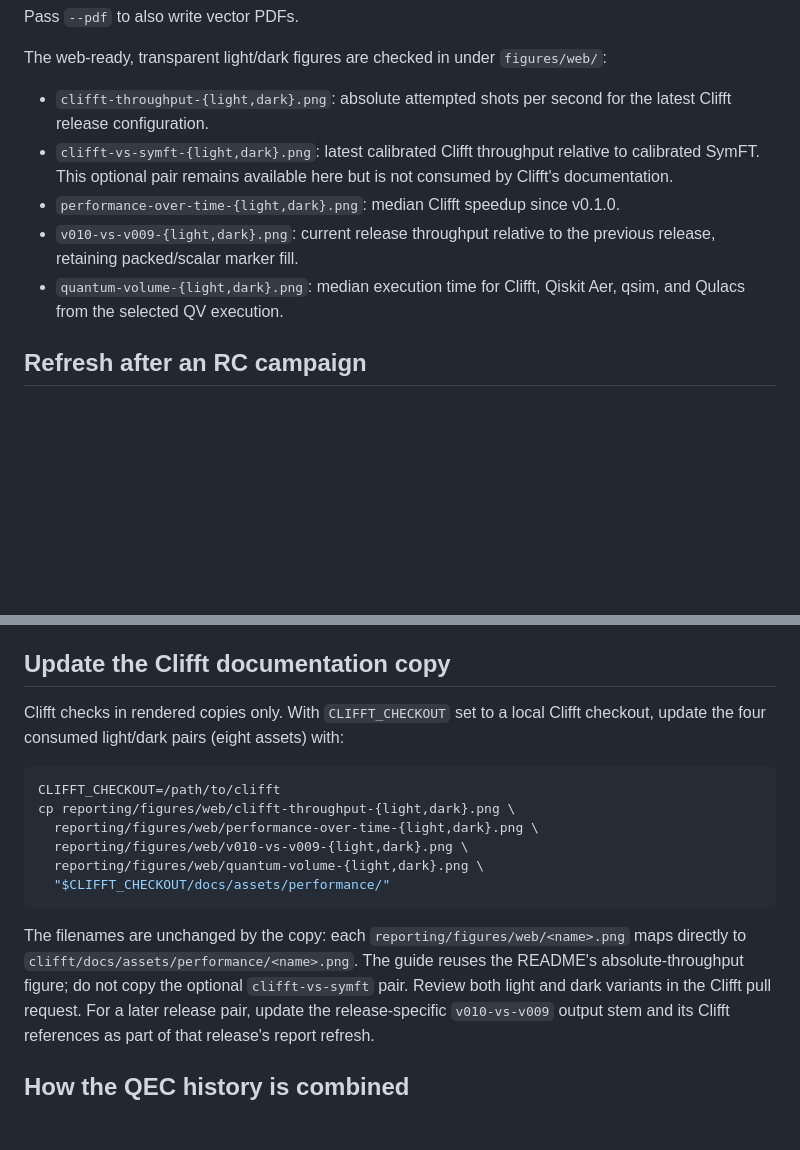
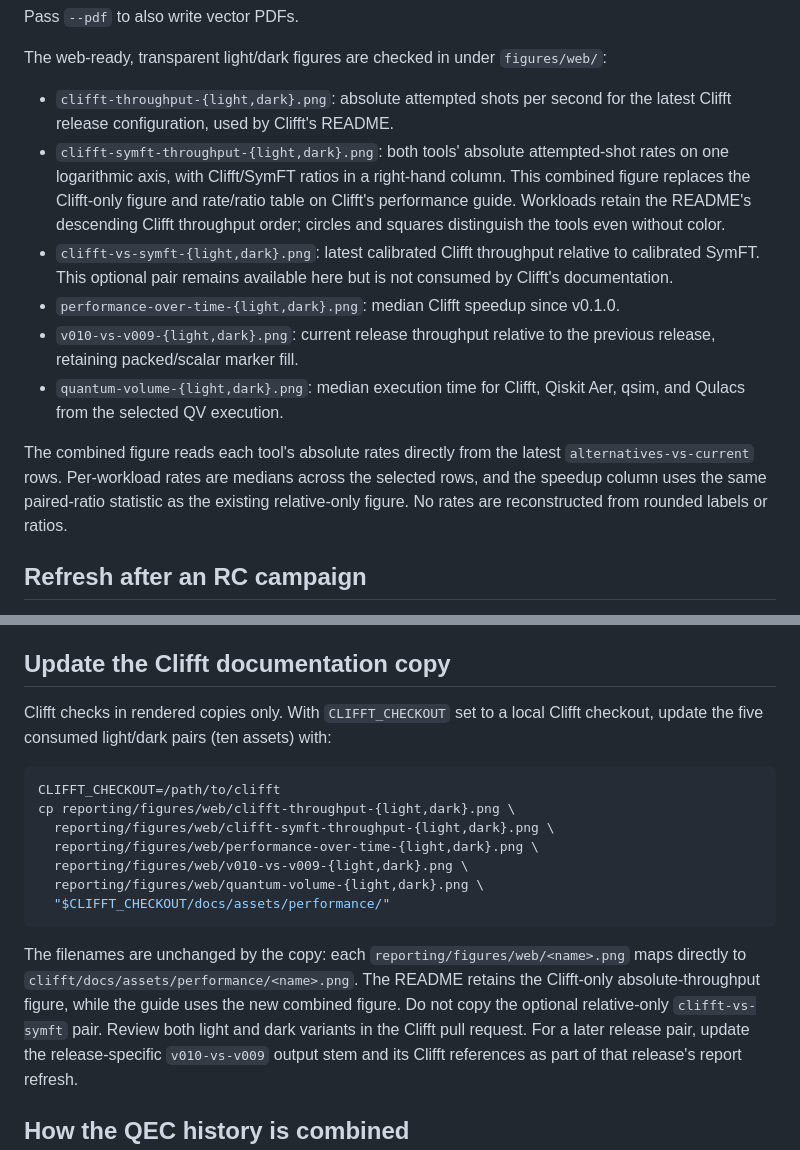
Before and after one commit to unitaryfoundation/clifft-bench, a Markdown page: reporting/README.md, 2 parts joined by grey strips. GitHub-like rendering; blank space fills up the shorter version.

Commit message:
report: combine Clifft and SymFT absolute throughput

````diff
--- a/reporting/README.md
+++ b/reporting/README.md
@@ -33,7 +33,12 @@ The web-ready, transparent light/dark figures are checked in under
 `figures/web/`:
 
 - `clifft-throughput-{light,dark}.png`: absolute attempted shots per second for
-  the latest Clifft release configuration.
+  the latest Clifft release configuration, used by Clifft's README.
+- `clifft-symft-throughput-{light,dark}.png`: both tools' absolute attempted-shot
+  rates on one logarithmic axis, with Clifft/SymFT ratios in a right-hand column.
+  This combined figure replaces the Clifft-only figure and rate/ratio table on
+  Clifft's performance guide. Workloads retain the README's descending Clifft
+  throughput order; circles and squares distinguish the tools even without color.
 - `clifft-vs-symft-{light,dark}.png`: latest calibrated Clifft throughput
   relative to calibrated SymFT. This optional pair remains available here but
   is not consumed by Clifft's documentation.
@@ -42,6 +47,11 @@ The web-ready, transparent light/dark figures are checked in under
   previous release, retaining packed/scalar marker fill.
 - `quantum-volume-{light,dark}.png`: median execution time for Clifft, Qiskit
   Aer, qsim, and Qulacs from the selected QV execution.
+
+The combined figure reads each tool's absolute rates directly from the latest
+`alternatives-vs-current` rows. Per-workload rates are medians across the selected
+rows, and the speedup column uses the same paired-ratio statistic as the existing
+relative-only figure. No rates are reconstructed from rounded labels or ratios.
 
 ## Refresh after an RC campaign
 
@@ -91,11 +101,12 @@ each tool and reuses the current Clifft cases.
 ## Update the Clifft documentation copy
 
 Clifft checks in rendered copies only. With `CLIFFT_CHECKOUT` set to a local
-Clifft checkout, update the four consumed light/dark pairs (eight assets) with:
+Clifft checkout, update the five consumed light/dark pairs (ten assets) with:
 
 ```bash
 CLIFFT_CHECKOUT=/path/to/clifft
 cp reporting/figures/web/clifft-throughput-{light,dark}.png \
+  reporting/figures/web/clifft-symft-throughput-{light,dark}.png \
   reporting/figures/web/performance-over-time-{light,dark}.png \
   reporting/figures/web/v010-vs-v009-{light,dark}.png \
   reporting/figures/web/quantum-volume-{light,dark}.png \
@@ -104,8 +115,9 @@ cp reporting/figures/web/clifft-throughput-{light,dark}.png \
 
 The filenames are unchanged by the copy: each
 `reporting/figures/web/<name>.png` maps directly to
-`clifft/docs/assets/performance/<name>.png`. The guide reuses the README's
-absolute-throughput figure; do not copy the optional `clifft-vs-symft` pair.
+`clifft/docs/assets/performance/<name>.png`. The README retains the Clifft-only
+absolute-throughput figure, while the guide uses the new combined figure. Do not
+copy the optional relative-only `clifft-vs-symft` pair.
 Review both light and dark variants
 in the Clifft pull request. For a later release pair, update the release-specific
 `v010-vs-v009` output stem and its Clifft references as part of that release's
````
Also changed, not shown: reporting/figures/web/clifft-symft-throughput-dark.png (added), reporting/figures/web/clifft-symft-throughput-light.png (added), 2 other files.
